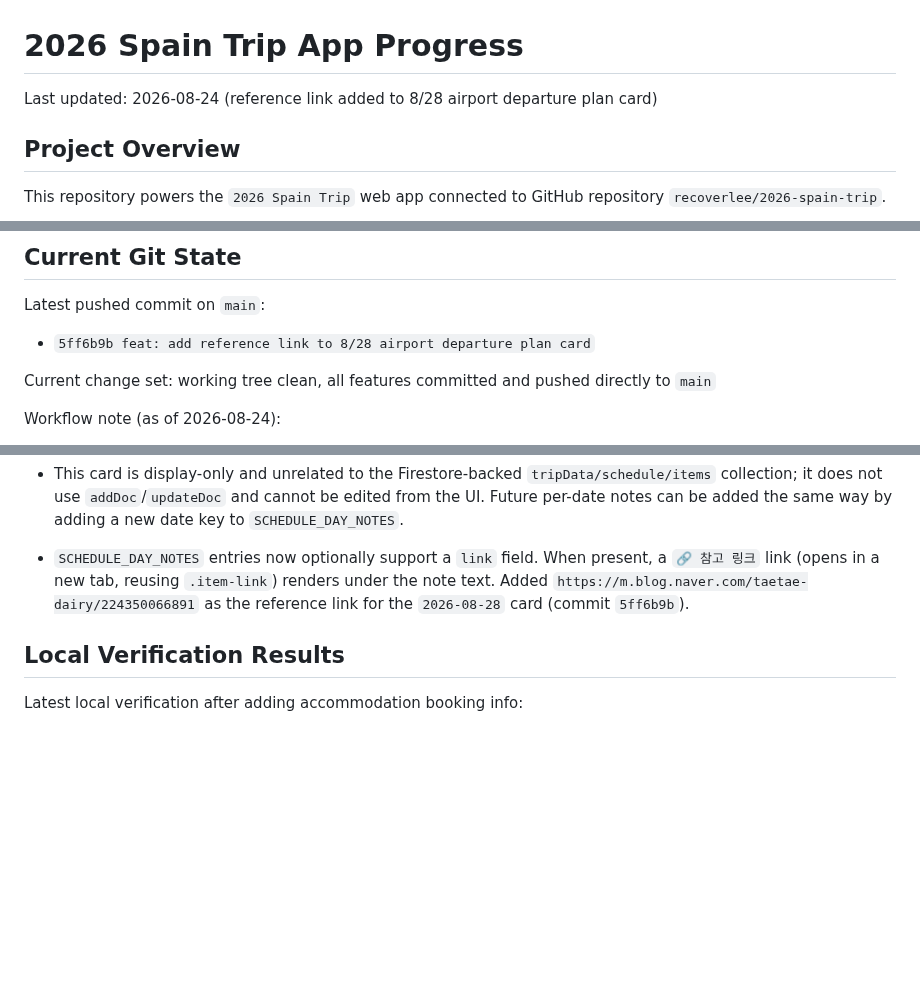
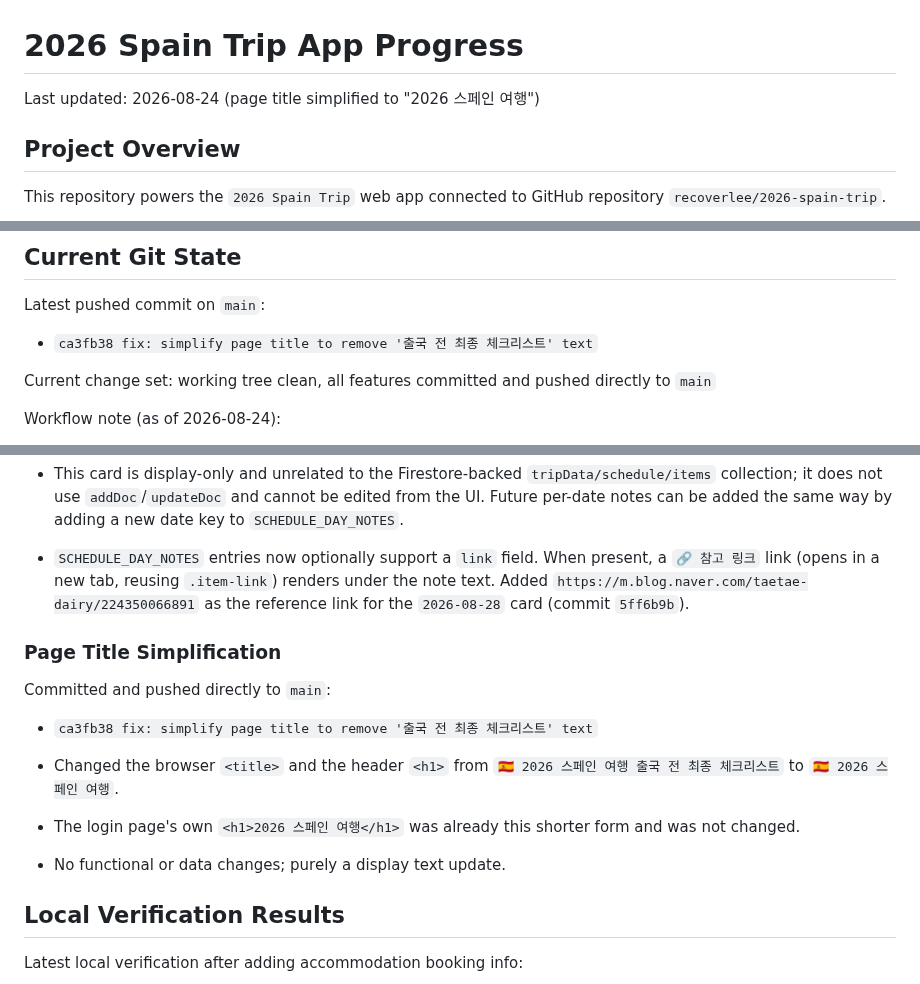
Before and after one commit to recoverlee/2026-spain-trip, a Markdown page: progress.md, 3 parts joined by grey strips. Rendered like a GitHub page; blank space fills up the shorter version.

Commit message:
docs: record page title simplification

```diff
--- a/progress.md
+++ b/progress.md
@@ -1,6 +1,6 @@
 # 2026 Spain Trip App Progress
 
-Last updated: 2026-08-24 (reference link added to 8/28 airport departure plan card)
+Last updated: 2026-08-24 (page title simplified to "2026 스페인 여행")
 
 ## Project Overview
 
@@ -18,7 +18,7 @@ The app is intentionally still kept mostly inside `index.html` to avoid a large
 
 Latest pushed commit on `main`:
 
-- `5ff6b9b feat: add reference link to 8/28 airport departure plan card`
+- `ca3fb38 fix: simplify page title to remove '출국 전 최종 체크리스트' text`
 
 Current change set: working tree clean, all features committed and pushed directly to `main`
 
@@ -409,6 +409,16 @@ Committed and pushed directly to `main`:
 - This card is display-only and unrelated to the Firestore-backed `tripData/schedule/items` collection; it does not use `addDoc`/`updateDoc` and cannot be edited from the UI. Future per-date notes can be added the same way by adding a new date key to `SCHEDULE_DAY_NOTES`.
 - `SCHEDULE_DAY_NOTES` entries now optionally support a `link` field. When present, a `🔗 참고 링크` link (opens in a new tab, reusing `.item-link`) renders under the note text. Added `https://m.blog.naver.com/taetae-dairy/224350066891` as the reference link for the `2026-08-28` card (commit `5ff6b9b`).
 
+### Page Title Simplification
+
+Committed and pushed directly to `main`:
+
+- `ca3fb38 fix: simplify page title to remove '출국 전 최종 체크리스트' text`
+
+- Changed the browser `<title>` and the header `<h1>` from `🇪🇸 2026 스페인 여행 출국 전 최종 체크리스트` to `🇪🇸 2026 스페인 여행`.
+- The login page's own `<h1>2026 스페인 여행</h1>` was already this shorter form and was not changed.
+- No functional or data changes; purely a display text update.
+
 ## Local Verification Results
 
 Latest local verification after adding accommodation booking info:
```
